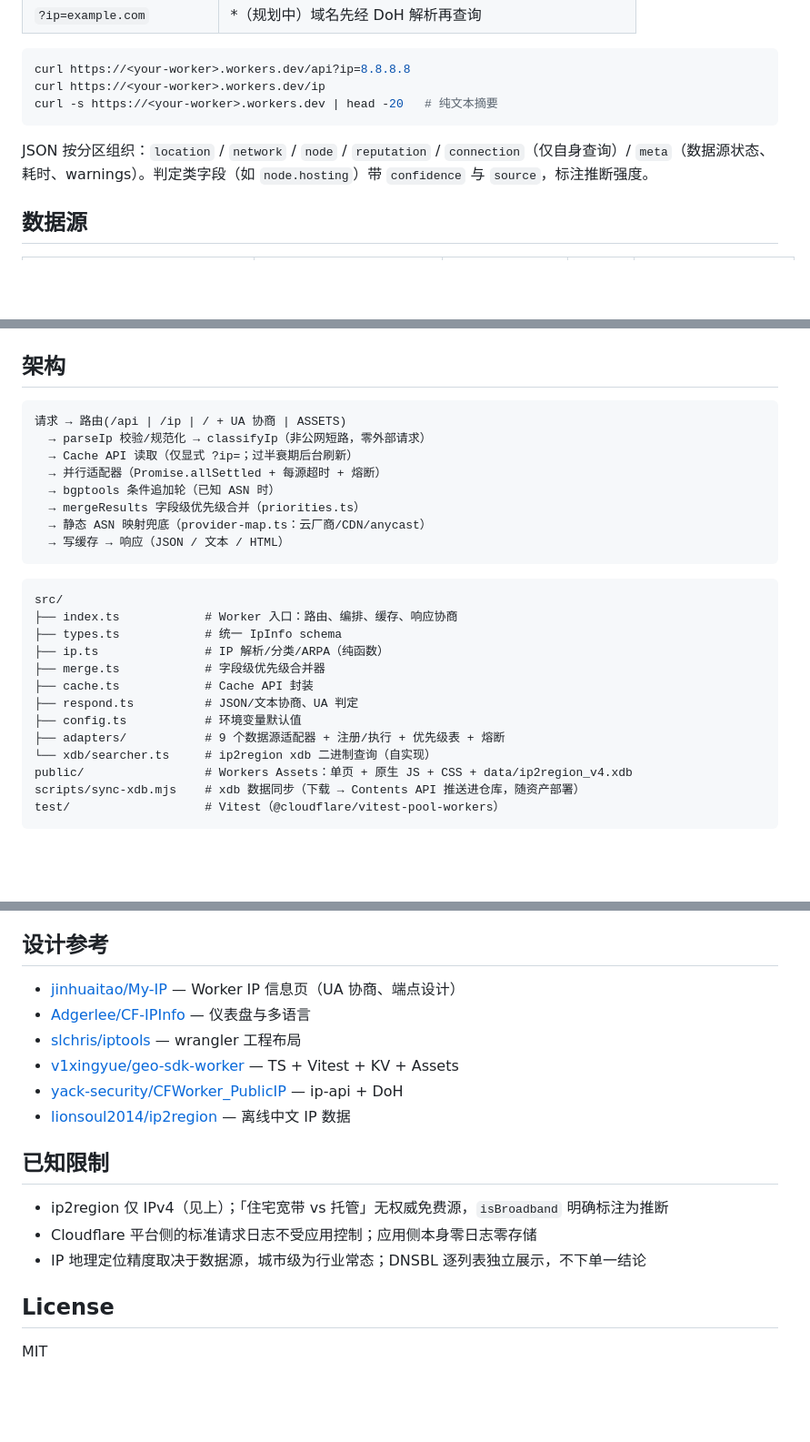
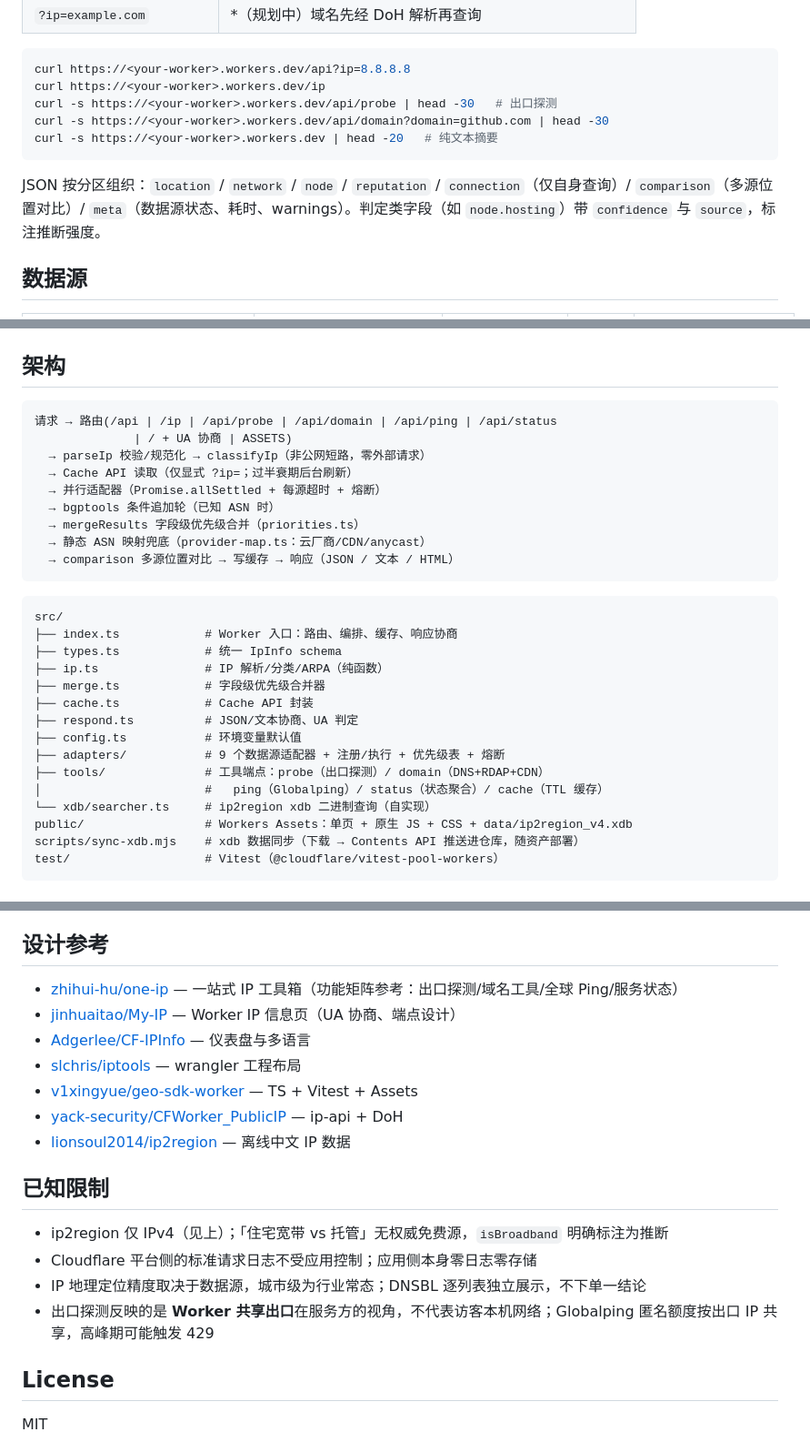
Before and after one commit to adream2/CFIP, a Markdown page: README.md, 3 parts joined by grey strips. Shown at 91% size. GitHub-like rendering; blank space fills up the shorter version.

Commit message:
docs: README 采纳远端完整版（工具端点示例/架构图/one-ip 致谢）

````diff
--- a/README.md
+++ b/README.md
@@ -30,10 +30,12 @@
 ```bash
 curl https://<your-worker>.workers.dev/api?ip=8.8.8.8
 curl https://<your-worker>.workers.dev/ip
+curl -s https://<your-worker>.workers.dev/api/probe | head -30   # 出口探测
+curl -s https://<your-worker>.workers.dev/api/domain?domain=github.com | head -30
 curl -s https://<your-worker>.workers.dev | head -20   # 纯文本摘要
 ```
 
-JSON 按分区组织：`location` / `network` / `node` / `reputation` / `connection`（仅自身查询）/ `meta`（数据源状态、耗时、warnings）。判定类字段（如 `node.hosting`）带 `confidence` 与 `source`，标注推断强度。
+JSON 按分区组织：`location` / `network` / `node` / `reputation` / `connection`（仅自身查询）/ `comparison`（多源位置对比）/ `meta`（数据源状态、耗时、warnings）。判定类字段（如 `node.hosting`）带 `confidence` 与 `source`，标注推断强度。
 
 ## 数据源
 
@@ -111,14 +114,15 @@ npx wrangler deploy
 ## 架构
 
 ```
-请求 → 路由(/api | /ip | / + UA 协商 | ASSETS)
+请求 → 路由(/api | /ip | /api/probe | /api/domain | /api/ping | /api/status
+              | / + UA 协商 | ASSETS)
   → parseIp 校验/规范化 → classifyIp（非公网短路，零外部请求）
   → Cache API 读取（仅显式 ?ip=；过半衰期后台刷新）
   → 并行适配器（Promise.allSettled + 每源超时 + 熔断）
   → bgptools 条件追加轮（已知 ASN 时）
   → mergeResults 字段级优先级合并（priorities.ts）
   → 静态 ASN 映射兜底（provider-map.ts：云厂商/CDN/anycast）
-  → 写缓存 → 响应（JSON / 文本 / HTML）
+  → comparison 多源位置对比 → 写缓存 → 响应（JSON / 文本 / HTML）
 ```
 
 ```
@@ -131,6 +135,8 @@ src/
 ├── respond.ts          # JSON/文本协商、UA 判定
 ├── config.ts           # 环境变量默认值
 ├── adapters/           # 9 个数据源适配器 + 注册/执行 + 优先级表 + 熔断
+├── tools/              # 工具端点：probe（出口探测）/ domain（DNS+RDAP+CDN）
+│                       #   ping（Globalping）/ status（状态聚合）/ cache（TTL 缓存）
 └── xdb/searcher.ts     # ip2region xdb 二进制查询（自实现）
 public/                 # Workers Assets：单页 + 原生 JS + CSS + data/ip2region_v4.xdb
 scripts/sync-xdb.mjs    # xdb 数据同步（下载 → Contents API 推送进仓库，随资产部署）
@@ -147,10 +153,11 @@ CSS 已预留 `@font-face`（`public/assets/fonts/DingTalk-JinBuTi-CN-subset.wof
 
 ## 设计参考
 
+- [zhihui-hu/one-ip](https://github.com/zhihui-hu/one-ip) — 一站式 IP 工具箱（功能矩阵参考：出口探测/域名工具/全球 Ping/服务状态）
 - [jinhuaitao/My-IP](https://github.com/jinhuaitao/My-IP) — Worker IP 信息页（UA 协商、端点设计）
 - [Adgerlee/CF-IPInfo](https://github.com/Adgerlee/CF-IPInfo) — 仪表盘与多语言
 - [slchris/iptools](https://github.com/slchris/iptools) — wrangler 工程布局
-- [v1xingyue/geo-sdk-worker](https://github.com/qixingyue/geo-sdk-worker) — TS + Vitest + KV + Assets
+- [v1xingyue/geo-sdk-worker](https://github.com/qixingyue/geo-sdk-worker) — TS + Vitest + Assets
 - [yack-security/CFWorker_PublicIP](https://github.com/yack-security/CFWorker_PublicIP) — ip-api + DoH
 - [lionsoul2014/ip2region](https://github.com/lionsoul2014/ip2region) — 离线中文 IP 数据
 
@@ -159,6 +166,7 @@ CSS 已预留 `@font-face`（`public/assets/fonts/DingTalk-JinBuTi-CN-subset.wof
 - ip2region 仅 IPv4（见上）；「住宅宽带 vs 托管」无权威免费源，`isBroadband` 明确标注为推断
 - Cloudflare 平台侧的标准请求日志不受应用控制；应用侧本身零日志零存储
 - IP 地理定位精度取决于数据源，城市级为行业常态；DNSBL 逐列表独立展示，不下单一结论
+- 出口探测反映的是 **Worker 共享出口**在服务方的视角，不代表访客本机网络；Globalping 匿名额度按出口 IP 共享，高峰期可能触发 429
 
 ## License
 
````
Also changed, not shown: other parts of README.md (+3 -2 lines).
